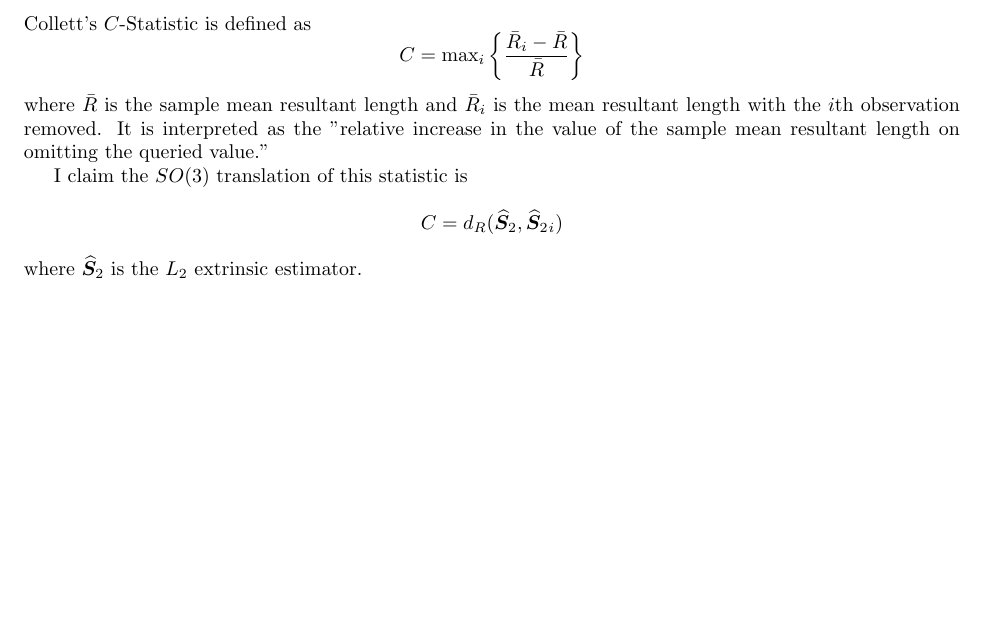
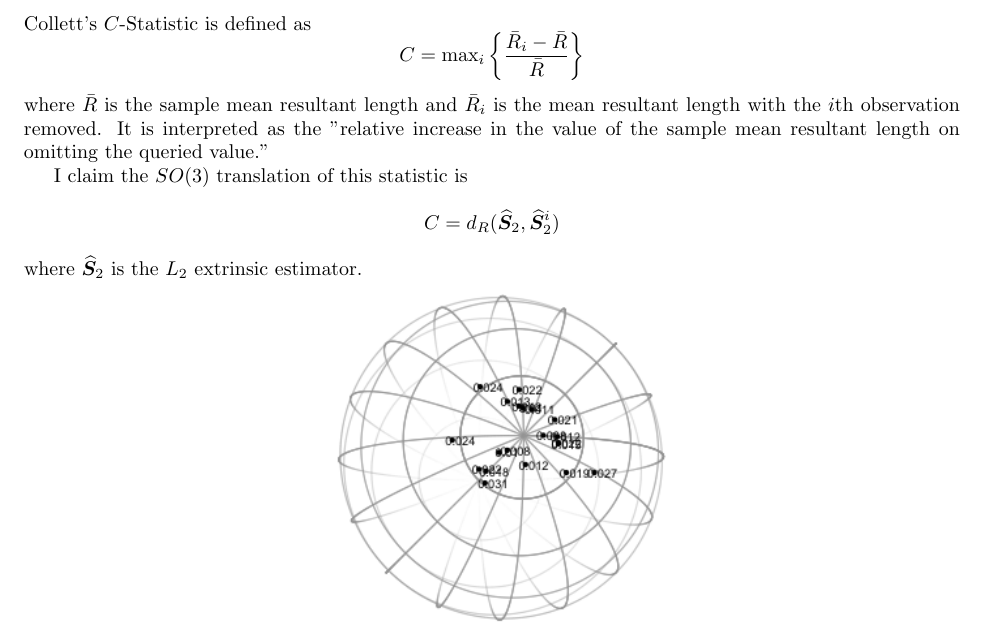
Before and after one commit to stanfill/robustSO3, a LaTeX document (Collett1980/Collett1980.tex): part of the page, cut so that both start at the same text, the shorter picture padded with empty space. Compiled offline with pdfLaTeX.

Commit message:
small edits

```diff
--- a/Collett1980/Collett1980.tex
+++ b/Collett1980/Collett1980.tex
@@ -1,4 +1,4 @@
-\documentclass{article}\usepackage{graphicx, color}
+\documentclass{article}\usepackage[]{graphicx}\usepackage[]{color}
 %% maxwidth is the original width if it is less than linewidth
 %% otherwise use linewidth (to make sure the graphics do not exceed the margin)
 \makeatletter
@@ -11,21 +11,16 @@
 }
 \makeatother
 
-\definecolor{fgcolor}{rgb}{0.2, 0.2, 0.2}
-\newcommand{\hlnumber}[1]{\textcolor[rgb]{0,0,0}{#1}}%
-\newcommand{\hlfunctioncall}[1]{\textcolor[rgb]{0.501960784313725,0,0.329411764705882}{\textbf{#1}}}%
-\newcommand{\hlstring}[1]{\textcolor[rgb]{0.6,0.6,1}{#1}}%
-\newcommand{\hlkeyword}[1]{\textcolor[rgb]{0,0,0}{\textbf{#1}}}%
-\newcommand{\hlargument}[1]{\textcolor[rgb]{0.690196078431373,0.250980392156863,0.0196078431372549}{#1}}%
-\newcommand{\hlcomment}[1]{\textcolor[rgb]{0.180392156862745,0.6,0.341176470588235}{#1}}%
-\newcommand{\hlroxygencomment}[1]{\textcolor[rgb]{0.43921568627451,0.47843137254902,0.701960784313725}{#1}}%
-\newcommand{\hlformalargs}[1]{\textcolor[rgb]{0.690196078431373,0.250980392156863,0.0196078431372549}{#1}}%
-\newcommand{\hleqformalargs}[1]{\textcolor[rgb]{0.690196078431373,0.250980392156863,0.0196078431372549}{#1}}%
-\newcommand{\hlassignement}[1]{\textcolor[rgb]{0,0,0}{\textbf{#1}}}%
-\newcommand{\hlpackage}[1]{\textcolor[rgb]{0.588235294117647,0.709803921568627,0.145098039215686}{#1}}%
-\newcommand{\hlslot}[1]{\textit{#1}}%
-\newcommand{\hlsymbol}[1]{\textcolor[rgb]{0,0,0}{#1}}%
-\newcommand{\hlprompt}[1]{\textcolor[rgb]{0.2,0.2,0.2}{#1}}%
+\definecolor{fgcolor}{rgb}{0.345, 0.345, 0.345}
+\newcommand{\hlnum}[1]{\textcolor[rgb]{0.686,0.059,0.569}{#1}}%
+\newcommand{\hlstr}[1]{\textcolor[rgb]{0.192,0.494,0.8}{#1}}%
+\newcommand{\hlcom}[1]{\textcolor[rgb]{0.678,0.584,0.686}{\textit{#1}}}%
+\newcommand{\hlopt}[1]{\textcolor[rgb]{0,0,0}{#1}}%
+\newcommand{\hlstd}[1]{\textcolor[rgb]{0.345,0.345,0.345}{#1}}%
+\newcommand{\hlkwa}[1]{\textcolor[rgb]{0.161,0.373,0.58}{\textbf{#1}}}%
+\newcommand{\hlkwb}[1]{\textcolor[rgb]{0.69,0.353,0.396}{#1}}%
+\newcommand{\hlkwc}[1]{\textcolor[rgb]{0.333,0.667,0.333}{#1}}%
+\newcommand{\hlkwd}[1]{\textcolor[rgb]{0.737,0.353,0.396}{\textbf{#1}}}%
 
 \usepackage{framed}
 \makeatletter
@@ -54,7 +49,7 @@
 
 \usepackage{alltt}
 \usepackage{amsmath,amsfonts,bm,fullpage}
-\newcommand{\ProjMean}{{\widehat{\bm S}_2}}
+\newcommand{\ProjMean}{{\widehat{\bm S}_{2}}}
 \IfFileExists{upquote.sty}{\usepackage{upquote}}{}
 \begin{document}
 
@@ -76,6 +71,6 @@ where $\bar{R}$ is the sample mean resultant length and $\bar{R}_i$ is the mean
 
 I claim the $SO(3)$ translation of this statistic is
 \[
-C=d_R(\ProjMean,\ProjMean_i)
+C=d_R (\ProjMean, \ProjMean^{i})
 \]
 where $\ProjMean$ is the $L_2$ extrinsic estimator.
```
Also changed, not shown: Collett1980/Collett1980-concordance.tex (+1 -1 lines), Collett1980/Figure/dstat.png (added), Collett1980/Collett1980.tex (12 more changed lines), 1 other file.
